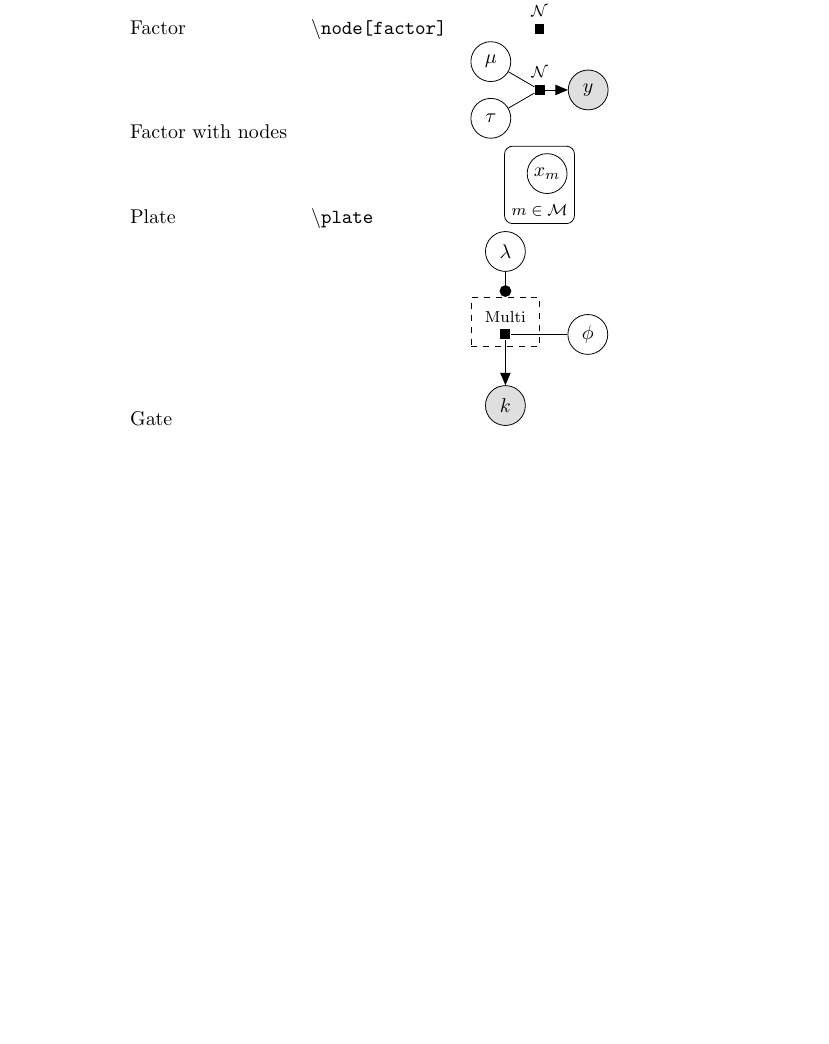
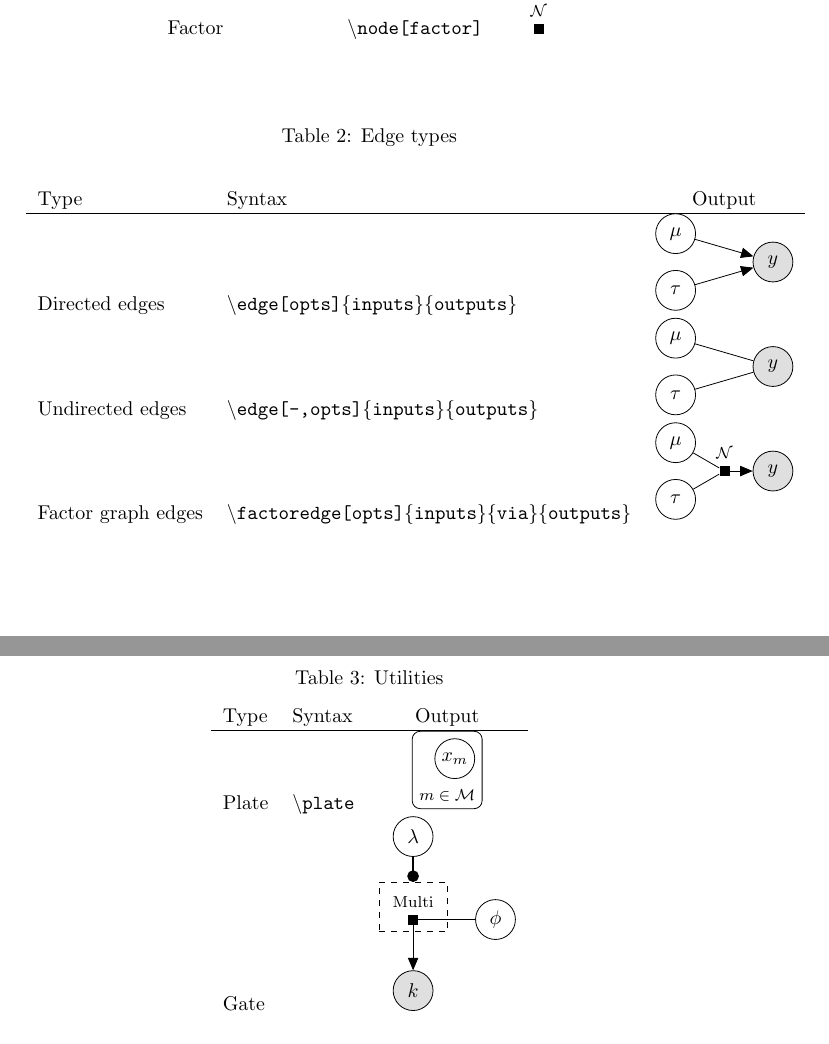
Before and after one commit to jluttine/tikz-bayesnet, a LaTeX problem sheet (example.tex): part of page 1 of 4 before the commit and two parts of pages 1 and 2 of 5 after it, the two joined at a grey line, cut so that both start at the same text, the shorter picture padded with empty space. Compiled offline with pdfLaTeX.

Commit message:
DOC: Improve the example file.
Put node types, edge types and other utilities into separate
tables. Add explicit examples of different edge types. For
instance, how to draw undirected edges (without arrow).

```diff
--- a/example.tex
+++ b/example.tex
@@ -63,9 +63,36 @@ factor graphs \cite{Dietz:2010}.
       \tikz{ %
         \node[factor] [label=$\mathcal{N}$] {}; %
       }
+    \end{tabular}
+  \end{center}
+\end{table}
+\begin{table}[ht]
+  \caption{Edge types}
+  \begin{center}
+    \begin{tabular}{llc}
+      Type & Syntax & Output
       \\
-      Factor with nodes &
-      &
+      \hline
+      Directed edges &
+      \texttt{\textbackslash edge[opts]\{inputs\}\{outputs\}} &
+      \tikz{ %
+        \node[obs] (y) {$y$} ; %
+        \node[latent, left=of y, yshift=0.5cm] (mu) {$\mu$} ; %
+        \node[latent, left=of y, yshift=-0.5cm] (tau) {$\tau$} ; %
+        \edge {mu,tau} {y} ; %
+      }
+      \\
+      Undirected edges &
+      \texttt{\textbackslash edge[-,opts]\{inputs\}\{outputs\}} &
+      \tikz{ %
+        \node[obs] (y) {$y$} ; %
+        \node[latent, left=of y, yshift=0.5cm] (mu) {$\mu$} ; %
+        \node[latent, left=of y, yshift=-0.5cm] (tau) {$\tau$} ; %
+        \edge[-] {mu,tau} {y} ; %
+      }
+      \\
+      Factor graph edges &
+      \texttt{\textbackslash factoredge[opts]\{inputs\}\{via\}\{outputs\}} &
       \tikz{ %
         \node[obs] (y) {$y$} ; %
         \node[latent, left=of y, yshift=0.5cm] (mu) {$\mu$} ; %
@@ -73,7 +100,16 @@ factor graphs \cite{Dietz:2010}.
         \factor[left=of y] {y-factor} {$\mathcal{N}$} {} {};
         \factoredge {mu,tau} {y-factor} {y} ; %
       }
+    \end{tabular}
+  \end{center}
+\end{table}
+\begin{table}[ht]
+  \caption{Utilities}
+  \begin{center}
+    \begin{tabular}{llc}
+      Type & Syntax & Output
       \\
+      \hline
       Plate &
       \texttt{\textbackslash plate} &
       \tikz{ %
```
